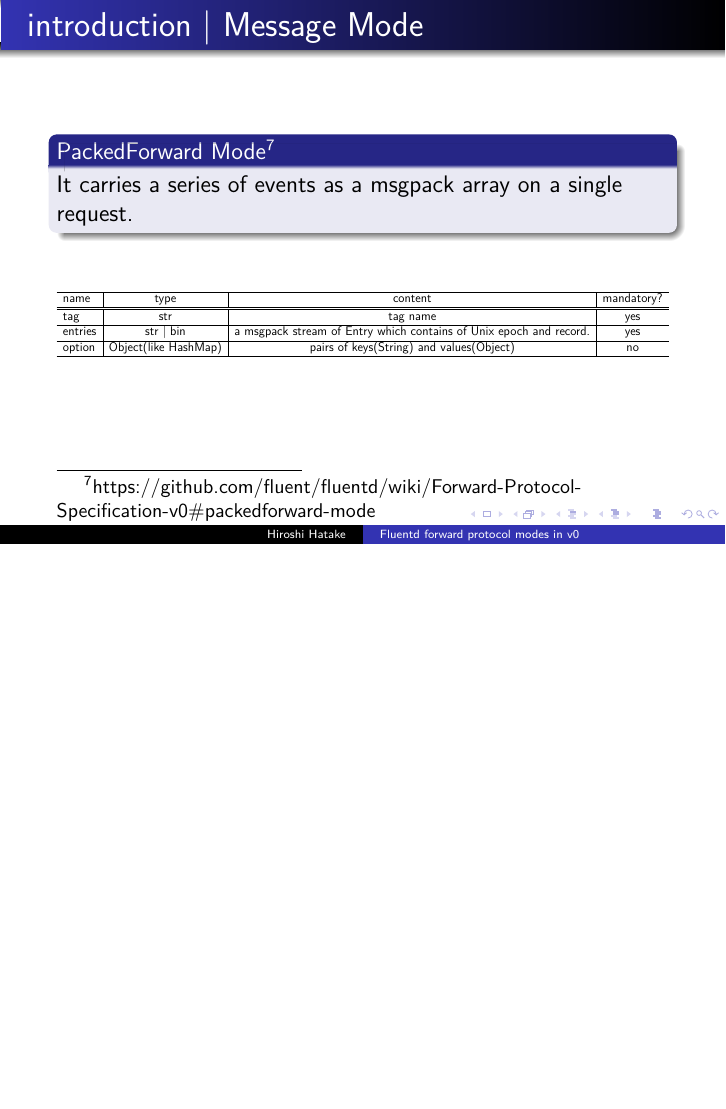
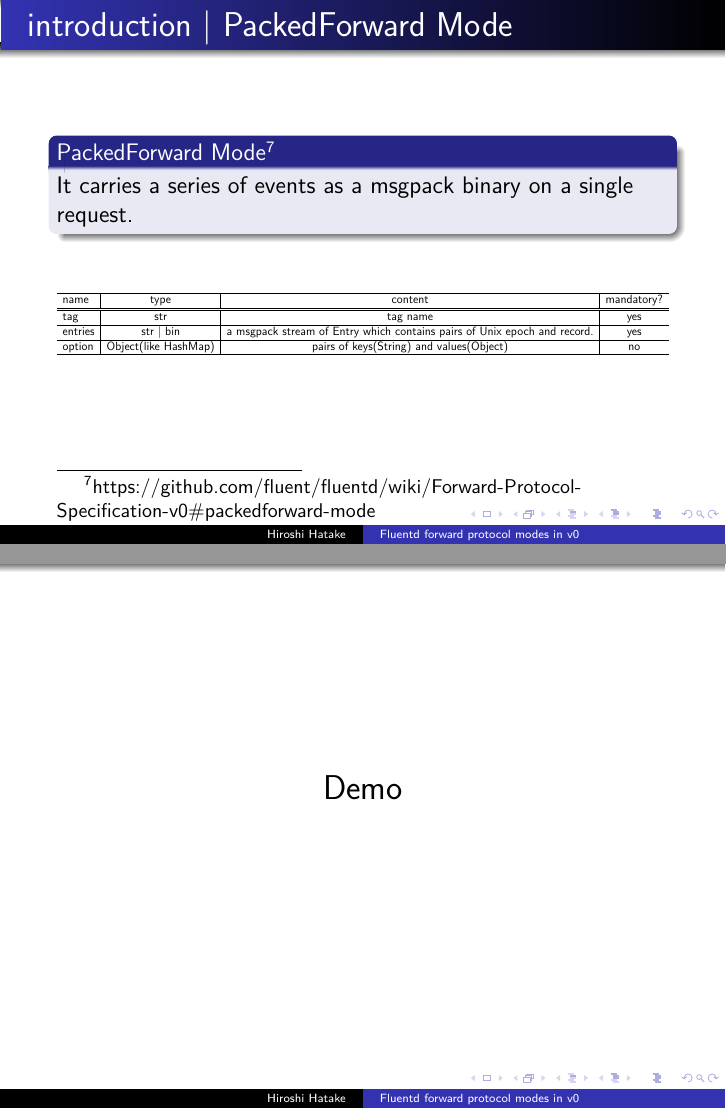
Before and after one commit to cosmo0920/fruently, LaTeX slides (slide/20160408-slide.tex): page 14 of 22 before the commit and pages 14 and 22 of 23 after it, the two joined at a grey line, the shorter picture padded with empty space. Compiled offline with LuaLaTeX.

Commit message:
slide: Update slide

```diff
--- a/slide/20160408-slide.tex
+++ b/slide/20160408-slide.tex
@@ -75,13 +74,12 @@ It carries a series of events as a msgpack array on a single request.
 \end{itemize}
 \end{frame}
 
-\begin{frame}{introduction | Message Mode}
+\begin{frame}{introduction | Forward Mode}
 \begin{block}{Forward Mode\footnote[frame]{https://github.com/fluent/fluentd/wiki/Forward-Protocol-Specification-v0\#forward-mode}}
 It carries a series of events as a msgpack array on a single request.
 \end{block}
 \begin{table}[htb]
 \resizebox{\textwidth}{!}{%
-    %\caption{Message mode protocol}
     \begin{tabular}{l | c | c | c } \hline
       name & type & content & mandatory? \\ \hline \hline
       tag & str & tag name & yes \\ \hline
@@ -102,17 +100,16 @@ It carries a series of events as a msgpack array on a single request.
 \end{itemize}
 \end{frame}
 
-\begin{frame}{introduction | Message Mode}
+\begin{frame}{introduction | PackedForward Mode}
 \begin{block}{PackedForward Mode\footnote[frame]{https://github.com/fluent/fluentd/wiki/Forward-Protocol-Specification-v0\#packedforward-mode}}
-It carries a series of events as a msgpack array on a single request.
+It carries a series of events as a msgpack binary on a single request.
 \end{block}
 \begin{table}[htb]
 \resizebox{\textwidth}{!}{%
-    %\caption{Message mode protocol}
     \begin{tabular}{l | c | c | c } \hline
       name & type & content & mandatory? \\ \hline \hline
       tag & str & tag name & yes \\ \hline
-      entries & str | bin & a msgpack stream of Entry which contains of Unix epoch and record. & yes \\ \hline
+      entries & str | bin & a msgpack stream of Entry which contains pairs of Unix epoch and record. & yes \\ \hline
       option & Object(like HashMap) & pairs of keys(String) and values(Object) & no \\ \hline
     \end{tabular}}
 \end{table}
@@ -172,6 +169,8 @@ fn main() {
 \end{lstlisting}
 \end{frame}
 
+\frame{\centering \Large Demo}
+
 \frame{\centering \Large Any questions?}
 
 \end{document}
```
Also changed, not shown: slide/20160408-slide.tex (3 more changed lines).
